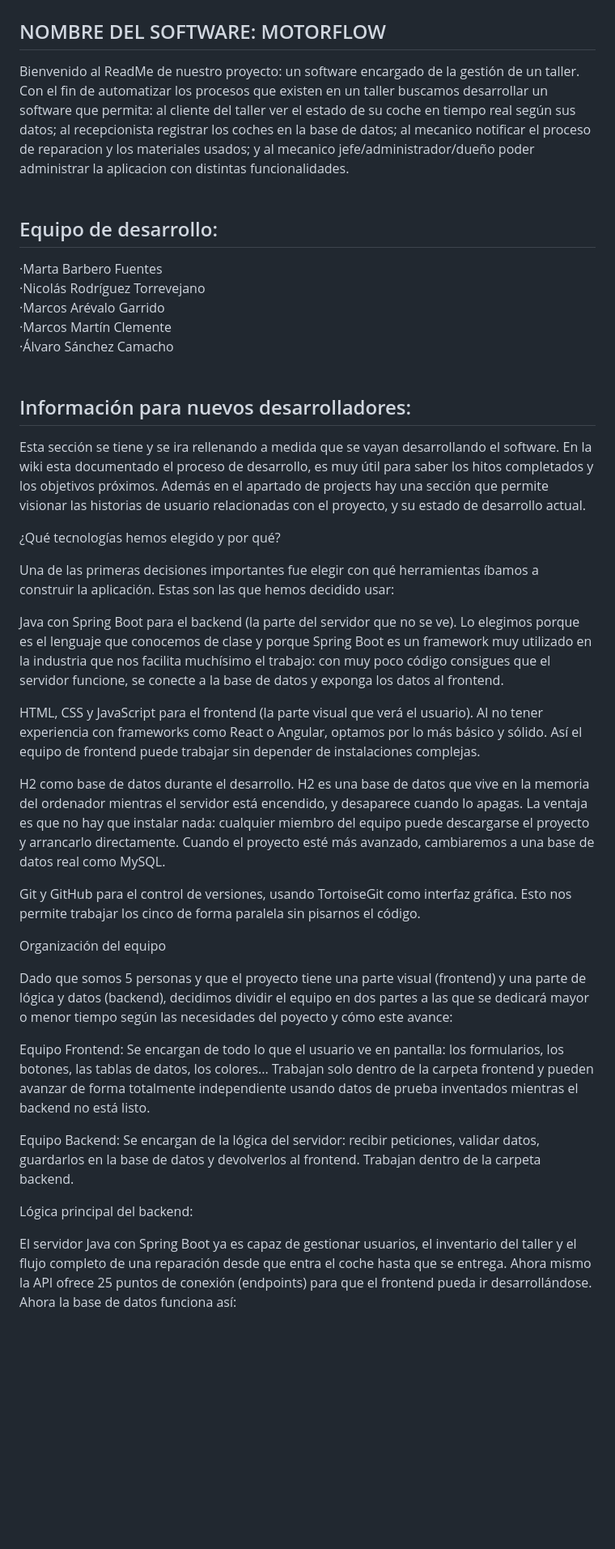
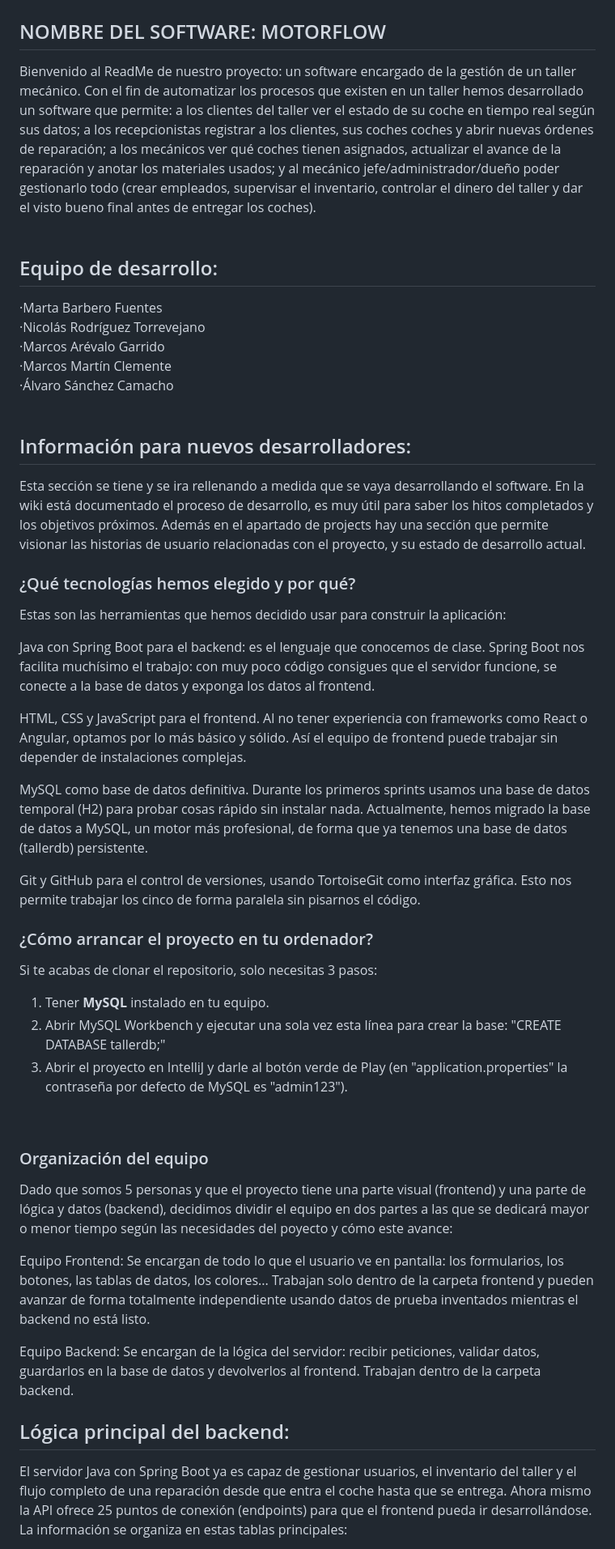
Before and after one commit to Alvaro1331/Proyecto-IS1, a Markdown page: README.md, the part around one of its changes. Shown at 81% size. Rendered like a GitHub page; blank space fills up the shorter version.

```diff
--- a/README.md
+++ b/README.md
@@ -2,7 +2,7 @@
 
 ## NOMBRE DEL SOFTWARE: MOTORFLOW
 
-Bienvenido al ReadMe de nuestro proyecto: un software encargado de la gestión de un taller. Con el fin de automatizar los procesos que existen en un taller buscamos desarrollar un software que permita: al cliente del taller ver el estado de su coche en tiempo real según sus datos; al recepcionista registrar los coches en la base de datos; al mecanico notificar el proceso de reparacion y los materiales usados; y al mecanico jefe/administrador/dueño poder administrar la aplicacion con distintas funcionalidades.
+Bienvenido al ReadMe de nuestro proyecto: un software encargado de la gestión de un taller mecánico. Con el fin de automatizar los procesos que existen en un taller hemos desarrollado un software que permite: a los clientes del taller ver el estado de su coche en tiempo real según sus datos; a los recepcionistas registrar a los clientes, sus coches coches y abrir nuevas órdenes de reparación; a los mecánicos ver qué coches tienen asignados, actualizar el avance de la reparación y anotar los materiales usados; y al mecánico jefe/administrador/dueño poder gestionarlo todo (crear empleados, supervisar el inventario, controlar el dinero del taller y dar el visto bueno final antes de entregar los coches).
 <br>
 <br>
 
@@ -14,22 +14,29 @@ Bienvenido al ReadMe de nuestro proyecto: un software encargado de la gestión d
   ·Álvaro Sánchez Camacho<br>
 <br>
 ## Información para nuevos desarrolladores:
-Esta sección se tiene y se ira rellenando a medida que se vayan desarrollando el software.
-En la wiki esta documentado el proceso de desarrollo, es muy útil para saber los hitos completados y los objetivos próximos. Además en el apartado de projects hay una sección que permite visionar las historias de usuario relacionadas con el proyecto, y su estado de desarrollo actual.
+Esta sección se tiene y se ira rellenando a medida que se vaya desarrollando el software.
+En la wiki está documentado el proceso de desarrollo, es muy útil para saber los hitos completados y los objetivos próximos. Además en el apartado de projects hay una sección que permite visionar las historias de usuario relacionadas con el proyecto, y su estado de desarrollo actual.
 
-¿Qué tecnologías hemos elegido y por qué?
+### ¿Qué tecnologías hemos elegido y por qué?
 
-Una de las primeras decisiones importantes fue elegir con qué herramientas íbamos a construir la aplicación. Estas son las que hemos decidido usar:
+Estas son las herramientas que hemos decidido usar para construir la aplicación:
 
-Java con Spring Boot para el backend (la parte del servidor que no se ve). Lo elegimos porque es el lenguaje que conocemos de clase y porque Spring Boot es un framework muy utilizado en la industria que nos facilita muchísimo el trabajo: con muy poco código consigues que el servidor funcione, se conecte a la base de datos y exponga los datos al frontend.
+Java con Spring Boot para el backend: es el lenguaje que conocemos de clase. Spring Boot nos facilita muchísimo el trabajo: con muy poco código consigues que el servidor funcione, se conecte a la base de datos y exponga los datos al frontend.
 
-HTML, CSS y JavaScript para el frontend (la parte visual que verá el usuario). Al no tener experiencia con frameworks como React o Angular, optamos por lo más básico y sólido. Así el equipo de frontend puede trabajar sin depender de instalaciones complejas.
+HTML, CSS y JavaScript para el frontend. Al no tener experiencia con frameworks como React o Angular, optamos por lo más básico y sólido. Así el equipo de frontend puede trabajar sin depender de instalaciones complejas.
 
-H2 como base de datos durante el desarrollo. H2 es una base de datos que vive en la memoria del ordenador mientras el servidor está encendido, y desaparece cuando lo apagas. La ventaja es que no hay que instalar nada: cualquier miembro del equipo puede descargarse el proyecto y arrancarlo directamente. Cuando el proyecto esté más avanzado, cambiaremos a una base de datos real como MySQL.
+MySQL como base de datos definitiva. Durante los primeros sprints usamos una base de datos temporal (H2) para probar cosas rápido sin instalar nada. Actualmente, hemos migrado la base de datos a MySQL, un motor más profesional, de forma que ya tenemos una base de datos (tallerdb) persistente.
 
 Git y GitHub para el control de versiones, usando TortoiseGit como interfaz gráfica. Esto nos permite trabajar los cinco de forma paralela sin pisarnos el código.
 
-Organización del equipo
+### ¿Cómo arrancar el proyecto en tu ordenador?
+Si te acabas de clonar el repositorio, solo necesitas 3 pasos:
+1. Tener **MySQL** instalado en tu equipo.
+2. Abrir MySQL Workbench y ejecutar una sola vez esta línea para crear la base: "CREATE DATABASE tallerdb;"
+3. Abrir el proyecto en IntelliJ y darle al botón verde de Play (en "application.properties" la contraseña por defecto de MySQL es "admin123").
+<br>
+
+### Organización del equipo
 
 Dado que somos 5 personas y que el proyecto tiene una parte visual (frontend) y una parte de lógica y datos (backend), decidimos dividir el equipo en dos partes a las que se dedicará mayor o menor tiempo según las necesidades del poyecto y cómo este avance:
 
@@ -38,7 +45,7 @@ Equipo Frontend: Se encargan de todo lo que el usuario ve en pantalla: los formu
 Equipo Backend: Se encargan de la lógica del servidor: recibir peticiones, validar datos, guardarlos en la base de datos y devolverlos al frontend. Trabajan dentro de la carpeta backend.
 
 
-Lógica principal del backend:
+## Lógica principal del backend:
 
-El servidor Java con Spring Boot ya es capaz de gestionar usuarios, el inventario del taller y el flujo completo de una reparación desde que entra el coche hasta que se entrega. Ahora mismo la API ofrece 25 puntos de conexión (endpoints) para que el frontend pueda ir desarrollándose. Ahora la base de datos funciona así:<br>
+El servidor Java con Spring Boot ya es capaz de gestionar usuarios, el inventario del taller y el flujo completo de una reparación desde que entra el coche hasta que se entrega. Ahora mismo la API ofrece 25 puntos de conexión (endpoints) para que el frontend pueda ir desarrollándose. La información se organiza en estas tablas principales:<br>
 
```
Also changed, not shown: other parts of README.md (+30 -14 lines).
